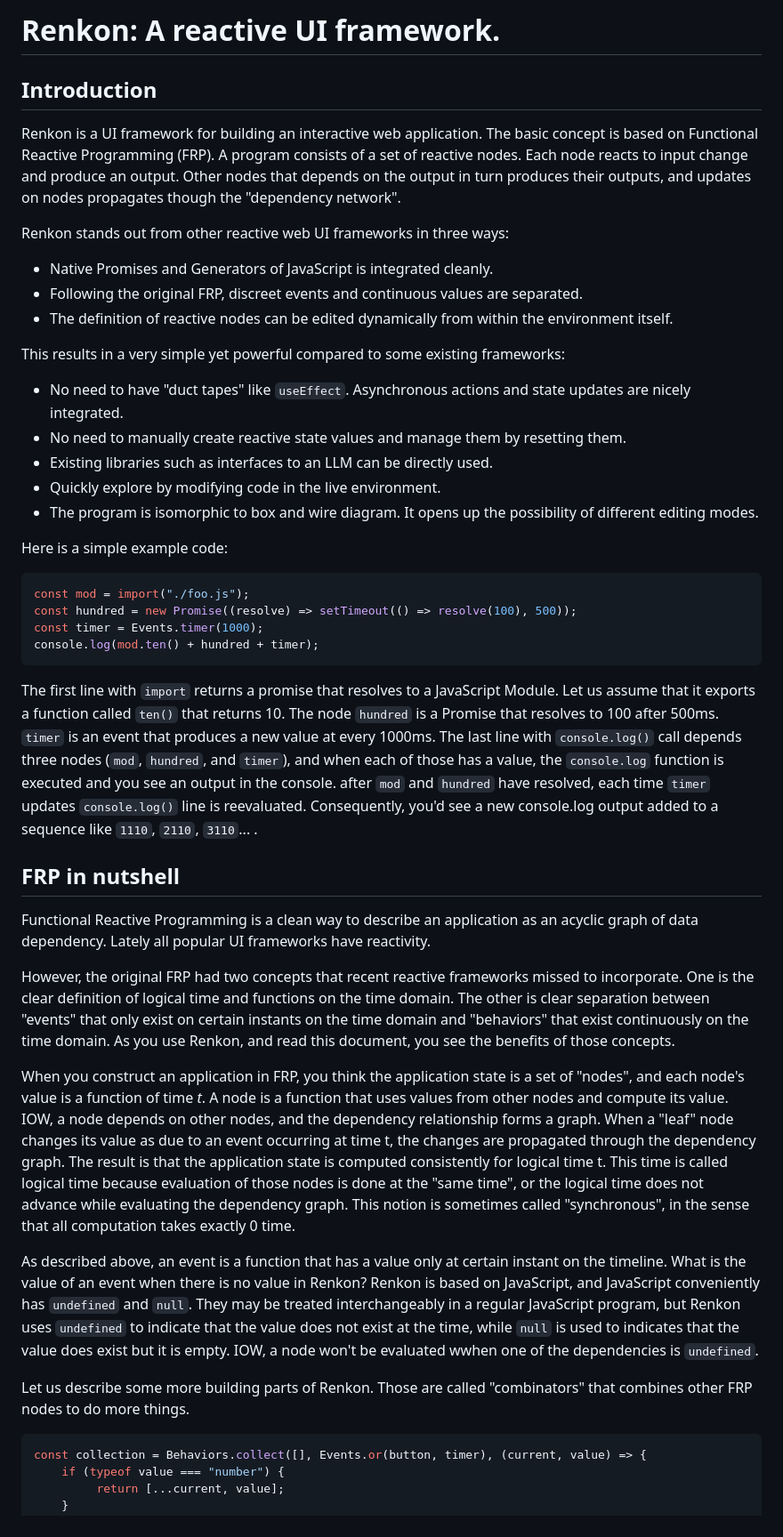
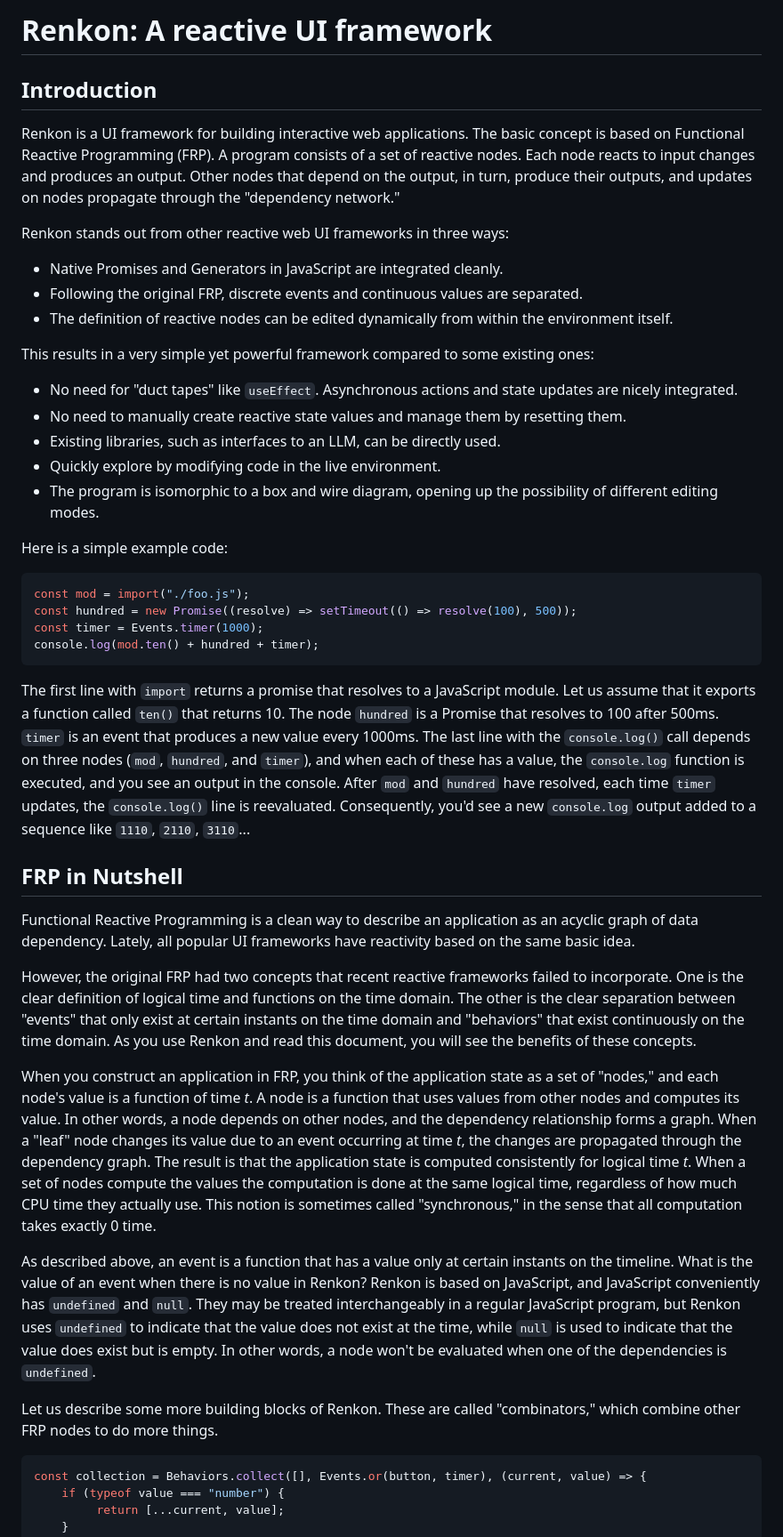
Before and after one commit to yoshikiohshima/renkon, a Markdown page: README.md, the part around one of its changes. Shown at 89% size. Rendered like a GitHub page.

Commit message:
machine proof read REAME.md. add comparison section

````diff
--- a/README.md
+++ b/README.md
@@ -1,27 +1,27 @@
-# Renkon: A reactive UI framework.
+# Renkon: A reactive UI framework
 
 ## Introduction
 
-Renkon is a UI framework for building an interactive web
-application. The basic concept is based on Functional Reactive
+Renkon is a UI framework for building interactive web
+applications. The basic concept is based on Functional Reactive
 Programming (FRP). A program consists of a set of reactive nodes. Each
-node reacts to input change and produce an output. Other nodes that
-depends on the output in turn produces their outputs, and updates on
-nodes propagates though the "dependency network".
+node reacts to input changes and produces an output. Other nodes that
+depend on the output, in turn, produce their outputs, and updates on
+nodes propagate through the "dependency network."
 
 Renkon stands out from other reactive web UI frameworks in three ways:
 
-- Native Promises and Generators of JavaScript is integrated cleanly.
-- Following the original FRP, discreet events and continuous values are separated.
+- Native Promises and Generators in JavaScript are integrated cleanly.
+- Following the original FRP, discrete events and continuous values are separated.
 - The definition of reactive nodes can be edited dynamically from within the environment itself.
 
-This results in a very simple yet powerful compared to some existing frameworks:
+This results in a very simple yet powerful framework compared to some existing ones:
 
-- No need to have "duct tapes" like `useEffect`. Asynchronous actions and state updates are nicely integrated.
+- No need for "duct tapes" like `useEffect`. Asynchronous actions and state updates are nicely integrated.
 - No need to manually create reactive state values and manage them by resetting them.
-- Existing libraries such as interfaces to an LLM can be directly used.
+- Existing libraries, such as interfaces to an LLM, can be directly used.
 - Quickly explore by modifying code in the live environment.
-- The program is isomorphic to box and wire diagram. It opens up the possibility of different editing modes.
+- The program is isomorphic to a box and wire diagram, opening up the possibility of different editing modes.
 
 Here is a simple example code:
 
@@ -33,48 +33,57 @@ console.log(mod.ten() + hundred + timer);
 ```
 
 The first line with `import` returns a promise that resolves to a
-JavaScript Module. Let us assume that it exports a function called `ten()` that
-returns 10. The node `hundred` is a Promise that resolves to 100
-after 500ms. `timer` is an event that produces a new value at every
-1000ms. The last line with `console.log()` call depends three nodes
-(`mod`, `hundred`, and `timer`), and when each of those has a value,
-the `console.log` function is executed and you see an output in the
-console. after `mod` and `hundred` have resolved, each time `timer`
-updates `console.log()` line is reevaluated. Consequently, you'd see a
-new console.log output added to a sequence like `1110`, `2110`,
-`3110`... .
+JavaScript module. Let us assume that it exports a function called
+`ten()` that returns 10. The node `hundred` is a Promise that resolves
+to 100 after 500ms. `timer` is an event that produces a new value
+every 1000ms. The last line with the `console.log()` call depends on
+three nodes (`mod`, `hundred`, and `timer`), and when each of these
+has a value, the `console.log` function is executed, and you see an
+output in the console. After `mod` and `hundred` have resolved, each
+time `timer` updates, the `console.log()` line is
+reevaluated. Consequently, you'd see a new `console.log` output added
+to a sequence like `1110`, `2110`, `3110`...
 
-## FRP in nutshell
+
+## FRP in Nutshell
 
 Functional Reactive Programming is a clean way to describe an
-application as an acyclic graph of data dependency. Lately all popular
-UI frameworks have reactivity.
+application as an acyclic graph of data dependency. Lately, all
+popular UI frameworks have reactivity based on the same basic idea.
 
 However, the original FRP had two concepts that recent reactive
-frameworks missed to incorporate. One is the clear definition of
-logical time and functions on the time domain. The other is clear
-separation between "events" that only exist on certain instants on the
+frameworks failed to incorporate. One is the clear definition of
+logical time and functions on the time domain. The other is the clear
+separation between "events" that only exist at certain instants on the
 time domain and "behaviors" that exist continuously on the time
-domain. As you use Renkon, and read this document, you see the
-benefits of those concepts.
+domain. As you use Renkon and read this document, you will see the
+benefits of these concepts.
 
-When you construct an application in FRP, you think the application
-state is a set of "nodes", and each node's value is a function of time
+When you construct an application in FRP, you think of the application
+state as a set of "nodes," and each node's value is a function of time
 <i>t</i>. A node is a function that uses values from other nodes and
-compute its value. IOW, a node depends on other nodes, and the
-dependency relationship forms a graph. When a "leaf" node changes its
-value as due to an event occurring at time t, the changes are
+computes its value. In other words, a node depends on other nodes, and
+the dependency relationship forms a graph. When a "leaf" node changes
+its value due to an event occurring at time _t_, the changes are
 propagated through the dependency graph. The result is that the
-application state is computed consistently for logical time t. This
-time is called logical time because evaluation of those nodes is done
-at the "same time", or the logical time does not advance while
-evaluating the dependency graph. This notion is sometimes called
-"synchronous", in the sense that all computation takes exactly 0 time.
+application state is computed consistently for logical time _t_. When
+a set of nodes compute the values the computation is done at the same
+logical time, regardless of how much CPU time they actually use.  This
+notion is sometimes called "synchronous," in the sense that all
+computation takes exactly 0 time.
 
-As described above, an event is a function that has a value only at certain instant on the timeline. What is the value of an event when there is no value in Renkon? Renkon is based on JavaScript, and JavaScript conveniently has `undefined` and `null`. They may be treated interchangeably in a regular JavaScript program, but Renkon uses `undefined` to indicate that the value does not exist at the time, while `null` is used to indicates that the value does exist but it is empty. IOW, a node won't be evaluated wwhen one of the dependencies is `undefined`.
+As described above, an event is a function that has a value only at
+certain instants on the timeline. What is the value of an event when
+there is no value in Renkon? Renkon is based on JavaScript, and
+JavaScript conveniently has `undefined` and `null`. They may be
+treated interchangeably in a regular JavaScript program, but Renkon
+uses `undefined` to indicate that the value does not exist at the
+time, while `null` is used to indicate that the value does exist but
+is empty. In other words, a node won't be evaluated when one of the
+dependencies is `undefined`.
 
-Let us describe some more building parts of Renkon. Those are called
-"combinators" that combines other FRP nodes to do more things.
+Let us describe some more building blocks of Renkon. These are called
+"combinators," which combine other FRP nodes to do more things.
 
 ```JavaScript
 const collection = Behaviors.collect([], Events.or(button, timer), (current, value) => {
````
Also changed, not shown: other parts of README.md (+212 -110 lines).
